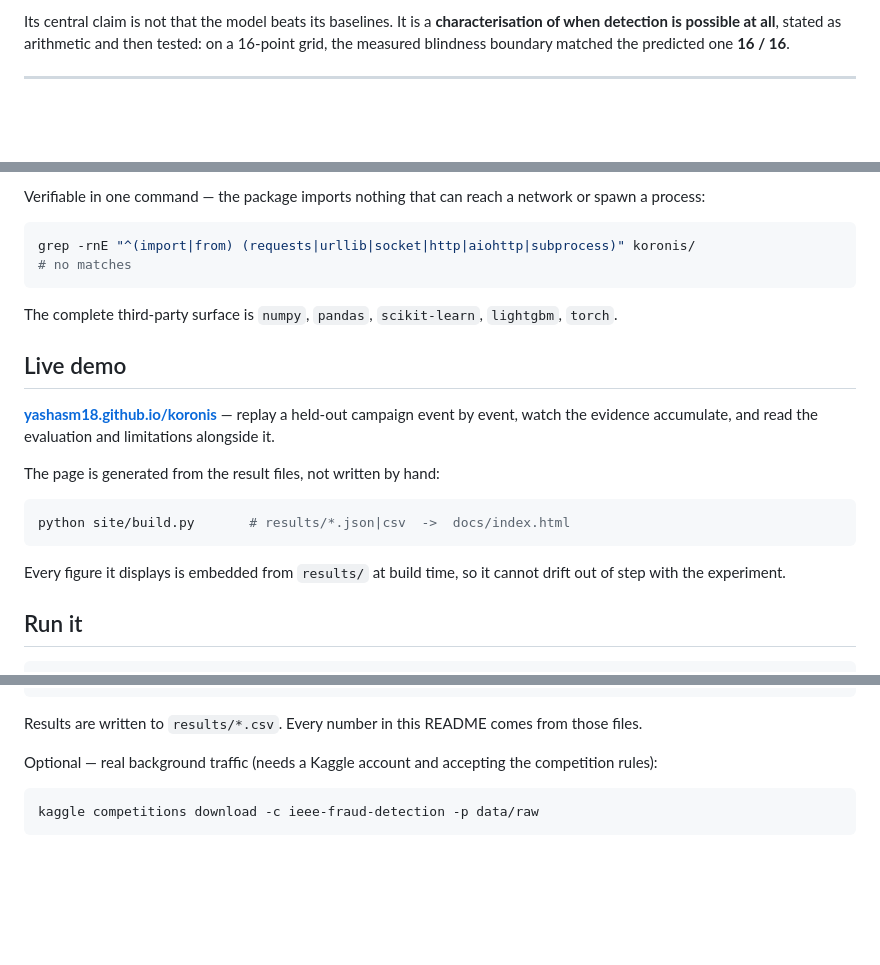
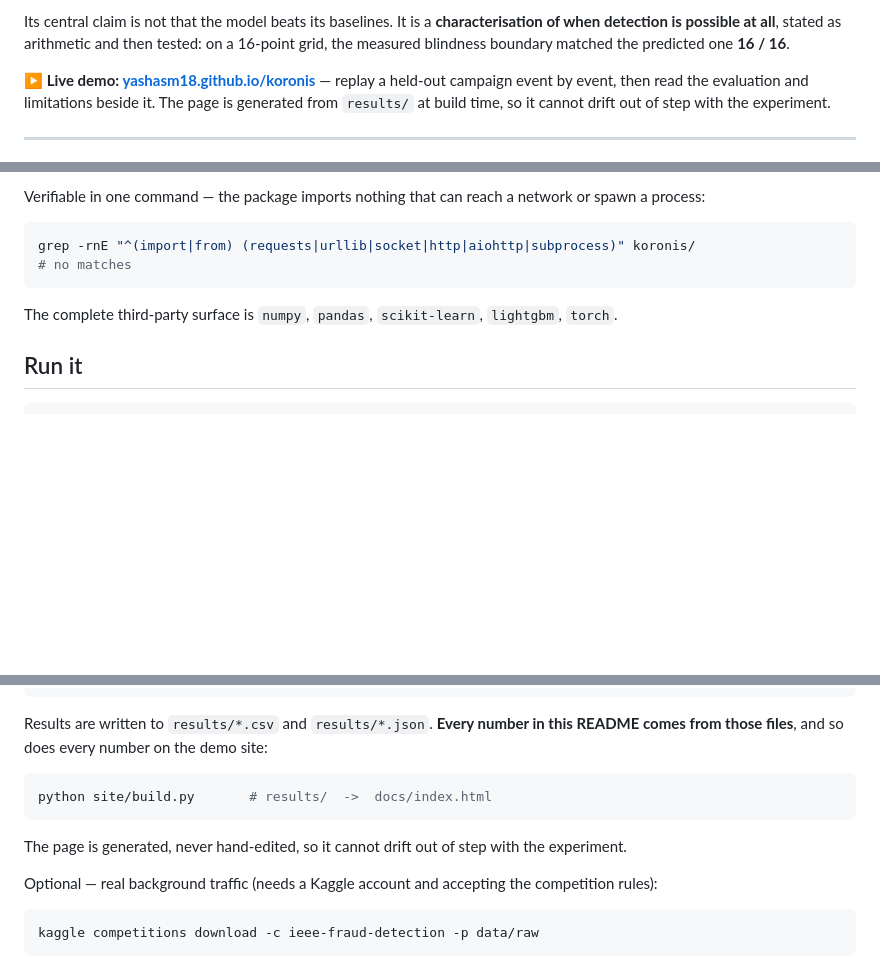
Before and after one commit to Yashasm18/koronis, a Markdown page: README.md, 3 parts joined by grey strips. Rendered like a GitHub page; blank space fills up the shorter version.

Commit message:
docs: lift the live-demo link to the README first screen
A judge should not have to scroll to find the working demo. Consolidates the
separate Live demo section into the opening, and moves the site build command
into Run it beside the experiment commands, where it belongs.

````diff
--- a/README.md
+++ b/README.md
@@ -16,6 +16,10 @@ damage accrues from the moment a campaign starts.
 Its central claim is not that the model beats its baselines. It is a **characterisation of
 when detection is possible at all**, stated as arithmetic and then tested: on a 16-point
 grid, the measured blindness boundary matched the predicted one **16 / 16**.
+
+**▶ Live demo: [yashasm18.github.io/koronis](https://yashasm18.github.io/koronis/)** — replay a
+held-out campaign event by event, then read the evaluation and limitations beside it. The page
+is generated from `results/` at build time, so it cannot drift out of step with the experiment.
 
 ---
 
@@ -584,21 +588,6 @@ grep -rnE "^(import|from) (requests|urllib|socket|http|aiohttp|subprocess)" koro
 
 The complete third-party surface is `numpy`, `pandas`, `scikit-learn`, `lightgbm`, `torch`.
 
-## Live demo
-
-**[yashasm18.github.io/koronis](https://yashasm18.github.io/koronis/)** — replay a held-out
-campaign event by event, watch the evidence accumulate, and read the evaluation and
-limitations alongside it.
-
-The page is generated from the result files, not written by hand:
-
-```bash
-python site/build.py       # results/*.json|csv  ->  docs/index.html
-```
-
-Every figure it displays is embedded from `results/` at build time, so it cannot drift out
-of step with the experiment.
-
 ## Run it
 
 ```bash
@@ -615,7 +604,14 @@ python -m venv .venv && .venv/bin/pip install -r requirements.txt
 .venv/bin/python -m koronis.cli drift         # traffic-profile transfer stress test
 ```
 
-Results are written to `results/*.csv`. Every number in this README comes from those files.
+Results are written to `results/*.csv` and `results/*.json`. **Every number in this README
+comes from those files**, and so does every number on the demo site:
+
+```bash
+python site/build.py       # results/  ->  docs/index.html
+```
+
+The page is generated, never hand-edited, so it cannot drift out of step with the experiment.
 
 Optional — real background traffic (needs a Kaggle account and accepting the competition
 rules):
````
